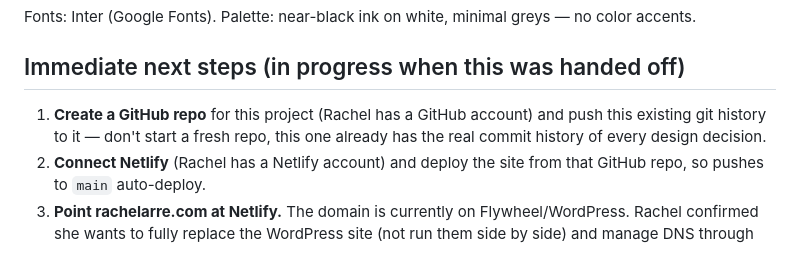
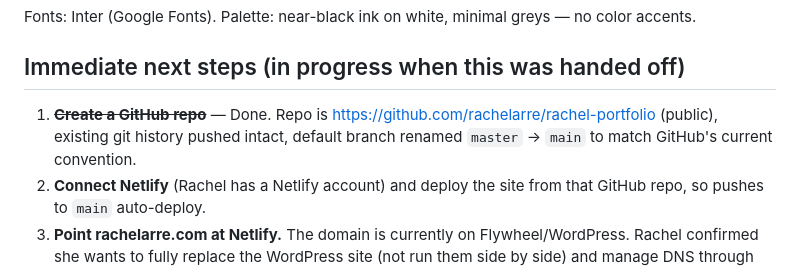
Before and after one commit to rachelarre/rachel-portfolio, a Markdown page: HANDOFF.md, the part around the change. Rendered like a GitHub page.

Commit message:
Note GitHub repo creation is done in handoff notes
Co-Authored-By: Claude Sonnet 5 <noreply@anthropic.com>
Claude-Session: https://claude.ai/code/session_019N5BBPh9sX4Ho2VD5W9JMq

```diff
--- a/HANDOFF.md
+++ b/HANDOFF.md
@@ -12,7 +12,7 @@ Fonts: Inter (Google Fonts). Palette: near-black ink on white, minimal greys —
 
 ## Immediate next steps (in progress when this was handed off)
 
-1. **Create a GitHub repo** for this project (Rachel has a GitHub account) and push this existing git history to it — don't start a fresh repo, this one already has the real commit history of every design decision.
+1. ~~**Create a GitHub repo**~~ — Done. Repo is https://github.com/rachelarre/rachel-portfolio (public), existing git history pushed intact, default branch renamed `master` → `main` to match GitHub's current convention.
 2. **Connect Netlify** (Rachel has a Netlify account) and deploy the site from that GitHub repo, so pushes to `main` auto-deploy.
 3. **Point rachelarre.com at Netlify.** The domain is currently on Flywheel/WordPress. Rachel confirmed she wants to fully replace the WordPress site (not run them side by side) and manage DNS through Flywheel's DNS settings, pointing to Netlify.
 4. Once both pages are hosted together under one domain, the relative link from the Writing section to `writing/design-ethos-and-values.html` (and the "back" link from that page to `../index.html`) will resolve correctly — right now, as two separate published previews, they don't link to each other. This is expected and not a bug.
```
